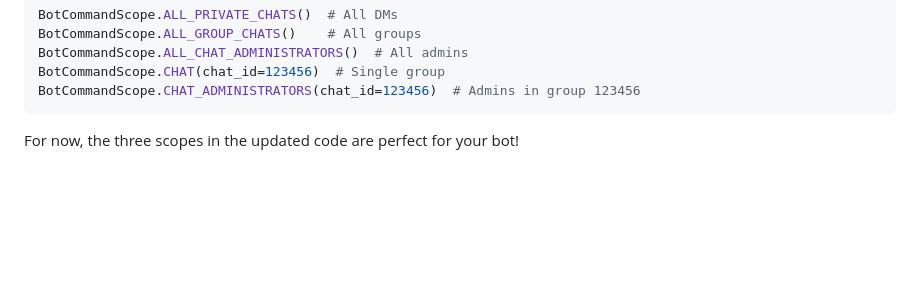
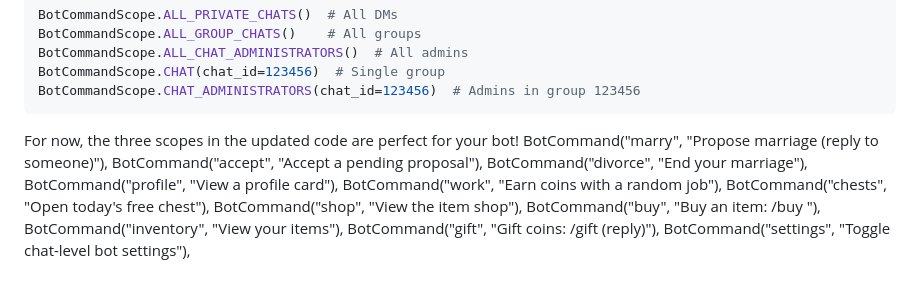
Before and after one commit to jav81739-spec/mdnt-oracle-bot, a Markdown page: COMMAND_SCOPES_GUIDE.md, the part around the change. GitHub-like rendering; blank space fills up the shorter version.

Commit message:
Enhance bot commands in COMMAND_SCOPES_GUIDE.md
Added new bot commands for marriage, profile, jobs, and inventory management.

````diff
--- a/COMMAND_SCOPES_GUIDE.md
+++ b/COMMAND_SCOPES_GUIDE.md
@@ -314,3 +314,14 @@ BotCommandScope.CHAT_ADMINISTRATORS(chat_id=123456)  # Admins in group 123456
 ```
 
 For now, the three scopes in the updated code are perfect for your bot!
+BotCommand("marry", "Propose marriage (reply to someone)"),
+    BotCommand("accept", "Accept a pending proposal"),
+    BotCommand("divorce", "End your marriage"),
+    BotCommand("profile", "View a profile card"),
+    BotCommand("work", "Earn coins with a random job"),
+    BotCommand("chests", "Open today's free chest"),
+    BotCommand("shop", "View the item shop"),
+    BotCommand("buy", "Buy an item: /buy <item name>"),
+    BotCommand("inventory", "View your items"),
+    BotCommand("gift", "Gift coins: /gift <amount> (reply)"),
+    BotCommand("settings", "Toggle chat-level bot settings"),
````
